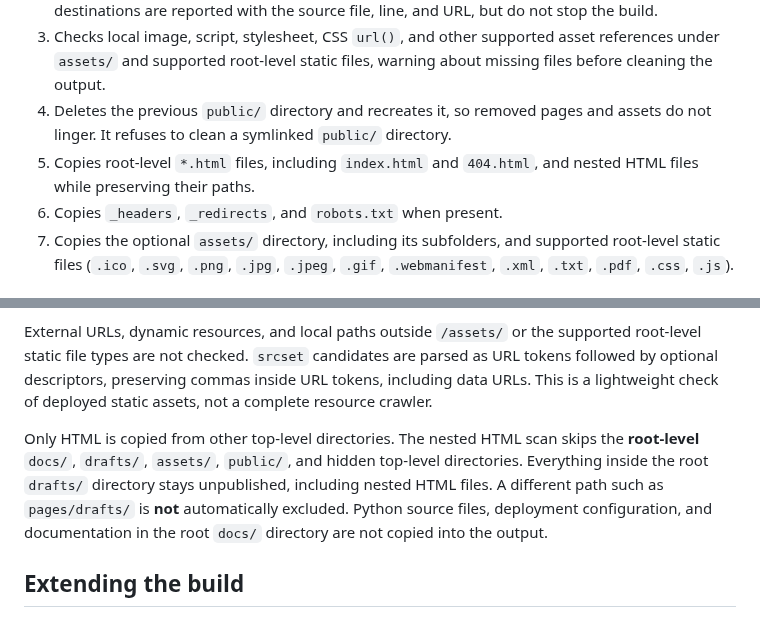
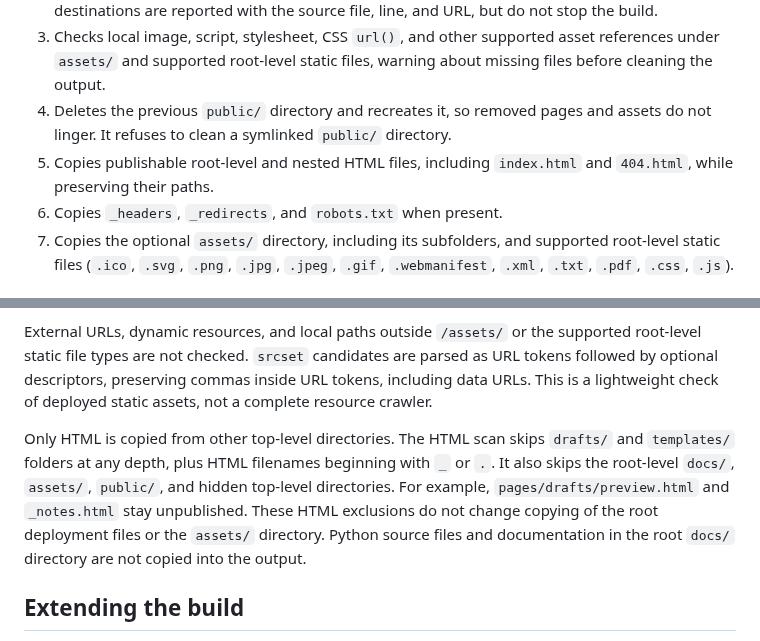
Before and after one commit to littlebizzy/static-site-boilerplate, a Markdown page: docs/build.md, 2 parts joined by grey strips. Rendered like a GitHub page.

Commit message:
Document HTML publishing exclusions

```diff
--- a/docs/build.md
+++ b/docs/build.md
@@ -8,7 +8,7 @@ Run `python3 build.py` from the repository root. Cloudflare Workers uses the sam
 2. Checks links in HTML `<a href="...">` elements for missing internal pages. Possible missing destinations are reported with the source file, line, and URL, but do not stop the build.
 3. Checks local image, script, stylesheet, CSS `url()`, and other supported asset references under `assets/` and supported root-level static files, warning about missing files before cleaning the output.
 4. Deletes the previous `public/` directory and recreates it, so removed pages and assets do not linger. It refuses to clean a symlinked `public/` directory.
-5. Copies root-level `*.html` files, including `index.html` and `404.html`, and nested HTML files while preserving their paths.
+5. Copies publishable root-level and nested HTML files, including `index.html` and `404.html`, while preserving their paths.
 6. Copies `_headers`, `_redirects`, and `robots.txt` when present.
 7. Copies the optional `assets/` directory, including its subfolders, and supported root-level static files (`.ico`, `.svg`, `.png`, `.jpg`, `.jpeg`, `.gif`, `.webmanifest`, `.xml`, `.txt`, `.pdf`, `.css`, `.js`).
 
@@ -26,7 +26,7 @@ Stylesheets under `assets/` are also scanned for simple local CSS `url()` refere
 
 External URLs, dynamic resources, and local paths outside `/assets/` or the supported root-level static file types are not checked. `srcset` candidates are parsed as URL tokens followed by optional descriptors, preserving commas inside URL tokens, including data URLs. This is a lightweight check of deployed static assets, not a complete resource crawler.
 
-Only HTML is copied from other top-level directories. The nested HTML scan skips the **root-level** `docs/`, `drafts/`, `assets/`, `public/`, and hidden top-level directories. Everything inside the root `drafts/` directory stays unpublished, including nested HTML files. A different path such as `pages/drafts/` is **not** automatically excluded. Python source files, deployment configuration, and documentation in the root `docs/` directory are not copied into the output.
+Only HTML is copied from other top-level directories. The HTML scan skips `drafts/` and `templates/` folders at any depth, plus HTML filenames beginning with `_` or `.`. It also skips the root-level `docs/`, `assets/`, `public/`, and hidden top-level directories. For example, `pages/drafts/preview.html` and `_notes.html` stay unpublished. These HTML exclusions do not change copying of the root deployment files or the `assets/` directory. Python source files and documentation in the root `docs/` directory are not copied into the output.
 
 ## Extending the build
 
```
